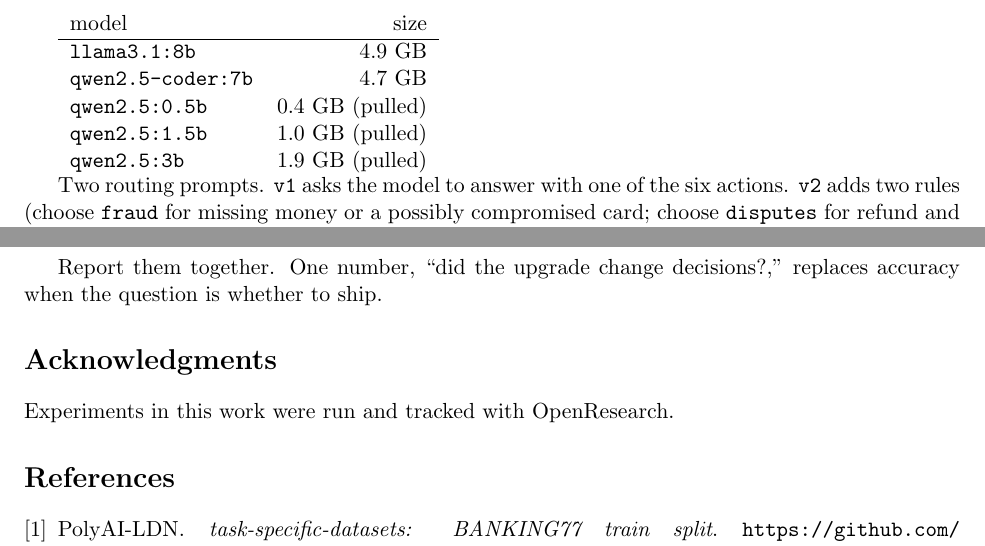
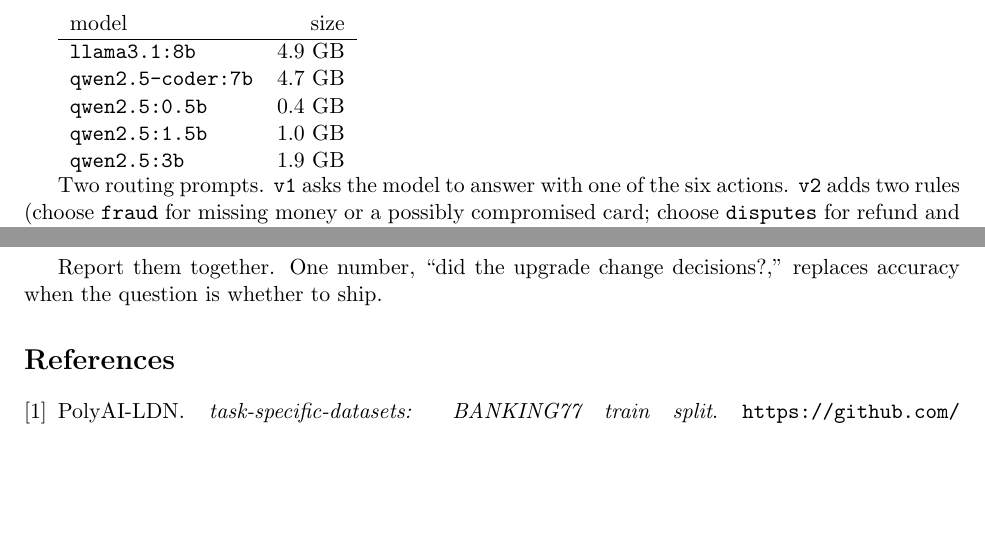
Before and after one commit to slkreddy/decision-debt, a LaTeX paper (paper.tex): two parts of pages 3 and 5 of 5, joined at a grey line, cut so that both start at the same text, the shorter picture padded with empty space. Compiled offline with pdfLaTeX.

Commit message:
Remove '(pulled)' and OpenResearch pilot mentions per review note

```diff
--- a/paper.tex
+++ b/paper.tex
@@ -131,9 +131,9 @@ model & size \\
 \hline
 \texttt{llama3.1:8b} & 4.9 GB \\
 \texttt{qwen2.5-coder:7b} & 4.7 GB \\
-\texttt{qwen2.5:0.5b} & 0.4 GB (pulled) \\
-\texttt{qwen2.5:1.5b} & 1.0 GB (pulled) \\
-\texttt{qwen2.5:3b} & 1.9 GB (pulled) \\
+\texttt{qwen2.5:0.5b} & 0.4 GB \\
+\texttt{qwen2.5:1.5b} & 1.0 GB \\
+\texttt{qwen2.5:3b} & 1.9 GB \\
 \end{tabular}
 
 Two routing prompts. \texttt{v1} asks the model to answer with one of the six
@@ -277,9 +277,6 @@ The metric is:
 Report them together. One number, ``did the upgrade change decisions?,''
 replaces accuracy when the question is whether to ship.
 
-\section*{Acknowledgments}
-Experiments in this work were run and tracked with OpenResearch.
-
 \begin{thebibliography}{9}
 \bibitem{banking77}
 PolyAI-LDN. \textit{task-specific-datasets: BANKING77 train split}.
```
Also changed, not shown: paper.pdf, paper.tex (2 more changed lines), 1 other file.
